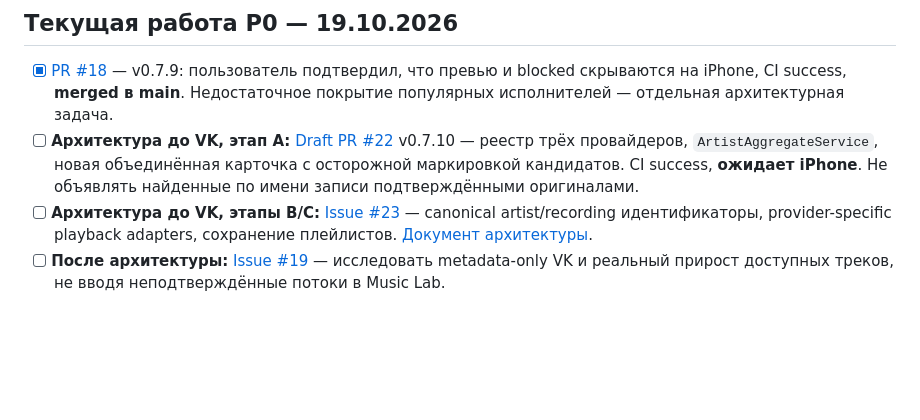
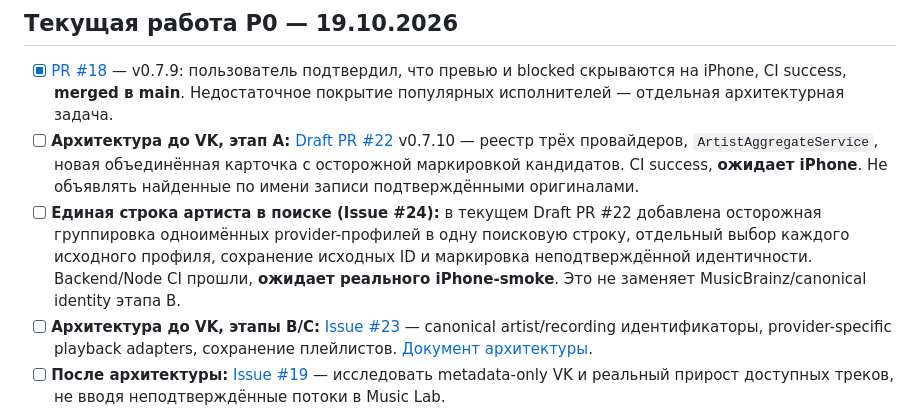
Before and after one commit to mnlghtooi/tg_music_app, a Markdown page: ROADMAP.md, the part around the change. Drawn GitHub-style; blank space fills up the shorter version.

Commit message:
docs: track artist search grouping as awaiting iPhone acceptance

```diff
--- a/ROADMAP.md
+++ b/ROADMAP.md
@@ -17,6 +17,7 @@
 
 - [x] [PR #18](https://github.com/mnlghtooi/tg_music_app/pull/18) — v0.7.9: пользователь подтвердил, что превью и blocked скрываются на iPhone, CI success, **merged в main**. Недостаточное покрытие популярных исполнителей — отдельная архитектурная задача.
 - [ ] **Архитектура до VK, этап A:** [Draft PR #22](https://github.com/mnlghtooi/tg_music_app/pull/22) v0.7.10 — реестр трёх провайдеров, `ArtistAggregateService`, новая объединённая карточка с осторожной маркировкой кандидатов. CI success, **ожидает iPhone**. Не объявлять найденные по имени записи подтверждёнными оригиналами.
+- [ ] **Единая строка артиста в поиске (Issue #24):** в текущем Draft PR #22 добавлена осторожная группировка одноимённых provider-профилей в одну поисковую строку, отдельный выбор каждого исходного профиля, сохранение исходных ID и маркировка неподтверждённой идентичности. Backend/Node CI прошли, **ожидает реального iPhone-smoke**. Это не заменяет MusicBrainz/canonical identity этапа B.
 - [ ] **Архитектура до VK, этапы B/C:** [Issue #23](https://github.com/mnlghtooi/tg_music_app/issues/23) — canonical artist/recording идентификаторы, provider-specific playback adapters, сохранение плейлистов. [Документ архитектуры](docs/MUSIC_CATALOG_ARCHITECTURE.md).
 - [ ] **После архитектуры:** [Issue #19](https://github.com/mnlghtooi/tg_music_app/issues/19) — исследовать metadata-only VK и реальный прирост доступных треков, не вводя неподтверждённые потоки в Music Lab.
 
```
